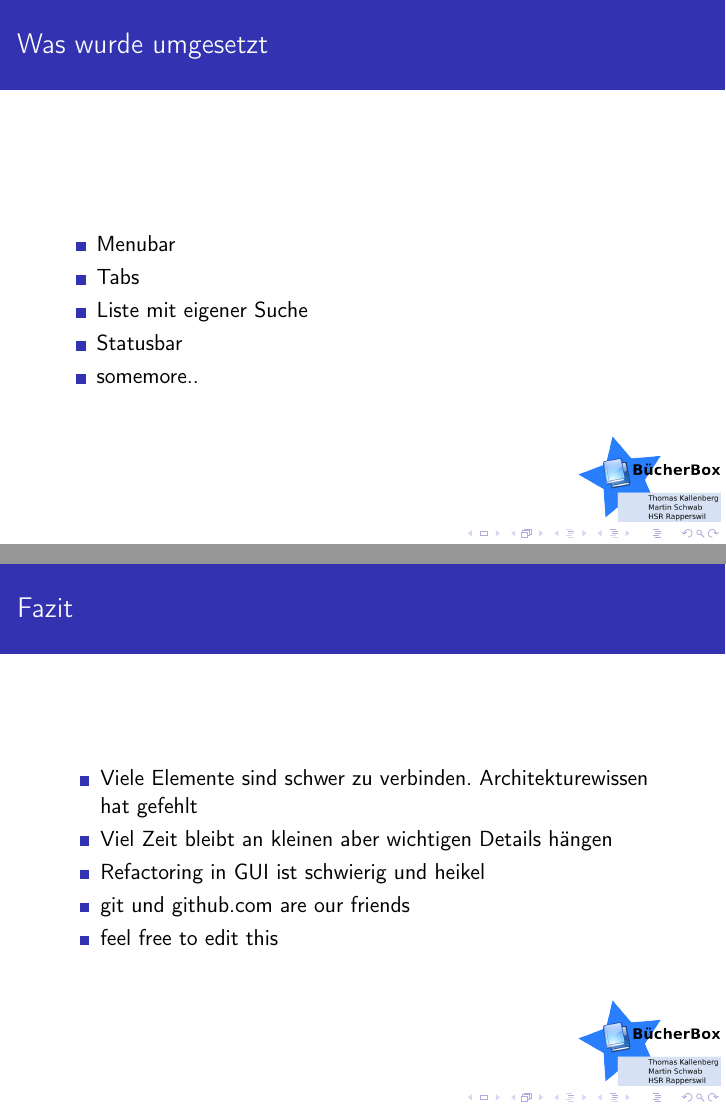
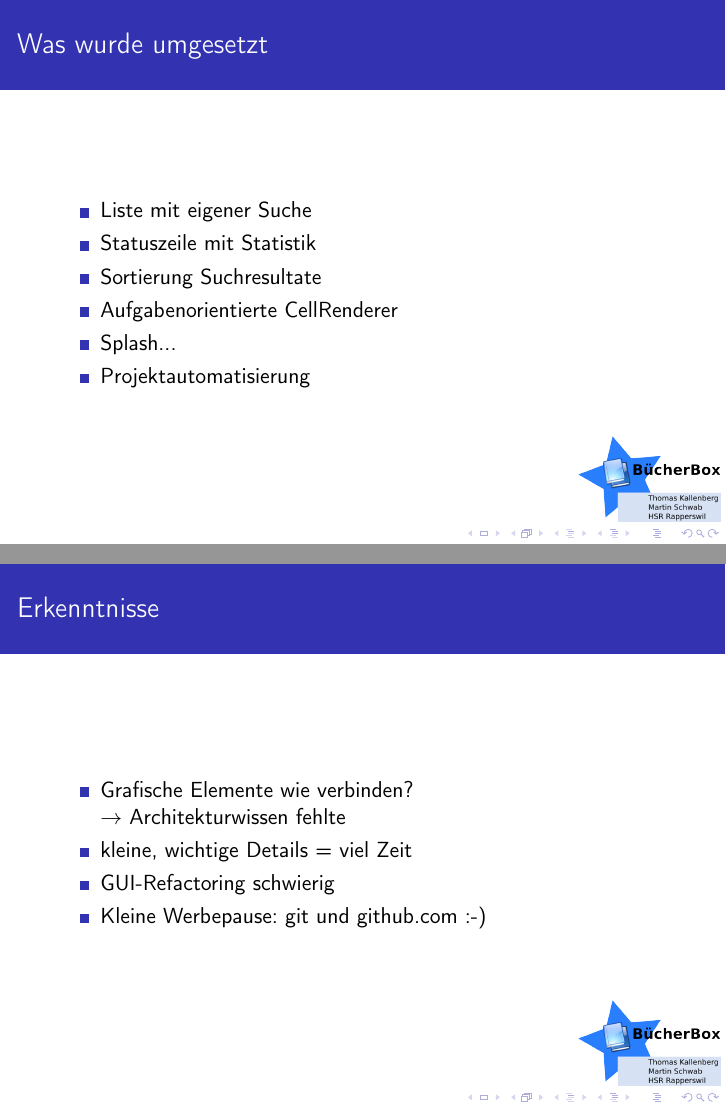
Before and after one commit to sneaker/Library, LaTeX slides (Library/docs/02-presentation.tex): pages 3 and 13 of 13, joined at a grey line. Compiled offline with pdfLaTeX.

Commit message:
Presentation update.

```diff
--- a/Library/docs/02-presentation.tex
+++ b/Library/docs/02-presentation.tex
@@ -36,33 +36,37 @@
 \end{frame}
 
 \begin{frame}{Was wurde umgesetzt}
-\begin{columns}[t]
-  \begin{column}{5cm}
-  \begin{itemize}
-    \item Menubar
-    \item Tabs
-    \item Liste mit eigener Suche
-    \item Statusbar
-    \item somemore..
-  \end{itemize}
-
-  \end{column}
-  \begin{column}{5cm}
-  \end{column}
-\end{columns}
+ \begin{itemize}
+   \item Liste mit eigener Suche
+   \item Statuszeile mit Statistik
+   \item Sortierung Suchresultate
+   \item Aufgabenorientierte CellRenderer
+   \item Splash...
+   \item Projektautomatisierung
+ \end{itemize}
 \end{frame}
 
 \begin{frame}{Demonstration}
 \begin{columns}[t]
   \begin{column}{5cm}
+   \begin{itemize}
+    \item (Demo-)User aktivieren
+    \item Buchausleihe gesperrt :-(
+    \item Rückgabe überfälliges
+    \item Buchausleihe möglich
+    \item Benutzerdetails editieren
+   \end{itemize}
   \end{column}
   \begin{column}{5cm}
+   \begin{figure}
+     \includegraphics[scale=0.4]{screen}
+     \caption{Benutzerdetails}
+   \end{figure}
   \end{column}
 \end{columns}
 \end{frame}
 
-\begin{frame}{Technische Hintergünde - Suche}
-\textbf{Suchfunktion}
+\begin{frame}{Technische Hintergünde}{Suchfunktion}
 \begin{itemize}
 \item<1-> Jeder Tastenanschlag wird weitergeleitet
   \begin{itemize}
@@ -75,23 +79,20 @@
 	\item<5-> vorletztes gespeichertes Suchresultat wird an die Stelle des aktuellen Resultats gesetzt
       \end{itemize}
   \end{itemize}
-\item<6-> Bei unerwartetem, ganze Anfrage mit Zwischenresultaten erneut aufbauen. Langsam aber selten
-\item<7-> Bibliothek geändert, ganze Suchanfrage erneut aufbauen
-\item<8-> Suche fertig, Liste per Observer informieren
+\item<6-> Ggf. Zwischenresultate neu aufbauen: Langsam aber selten
+\item<7-> Bibliothek geändert $\rightarrow$ neu aufbauen
+\item<8-> Suche fertig  $\rightarrow$  Liste per Observer informieren
 \invisible<1-8>{ \item . }
 \end{itemize}
 \end{frame}
 
-\begin{frame}{Fazit}
+\begin{frame}{Erkenntnisse}
 \begin{itemize}
- \item Viele Elemente sind schwer zu verbinden. Architekturewissen hat gefehlt
- \item Viel Zeit bleibt an kleinen aber wichtigen Details hängen
- \item Refactoring in GUI ist schwierig und heikel
- \item git und github.com are our friends
- \item feel free to edit this
+ \item Grafische Elemente wie verbinden? \\ $\rightarrow$ Architekturwissen fehlte
+ \item kleine, wichtige Details = viel Zeit % FocusTraversalPolicy über mehrere Panels...
+ \item GUI-Refactoring schwierig
+ \item Kleine Werbepause: git und github.com :-)
 \end{itemize}
-
 \end{frame}
 
-
 \end{document}
```
Also changed, not shown: Library/docs/screen.png (added).
